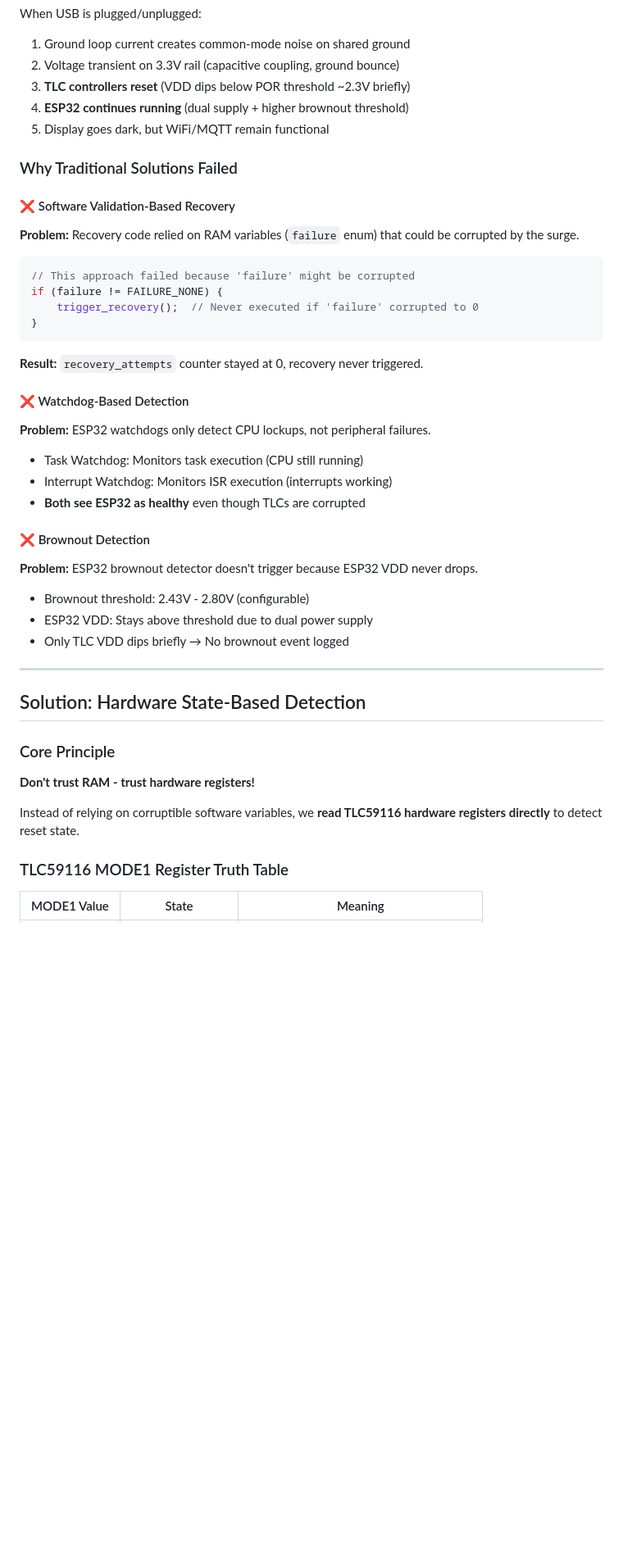
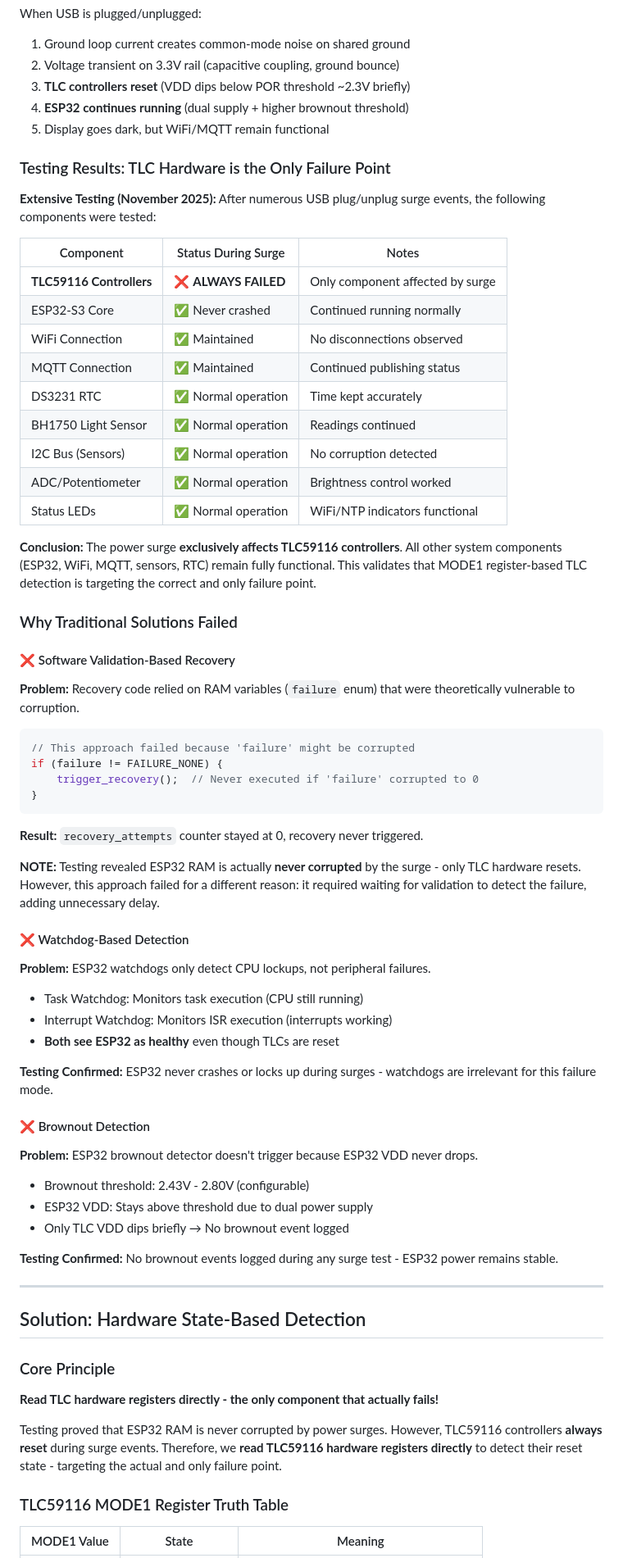
Before and after one commit to Stani56/Stanis_Clock, a Markdown page: docs/technical/power-surge-automatic-recovery.md, the part around one of its changes. Shown at 82% size. Rendered like a GitHub page; blank space fills up the shorter version.

````diff
--- a/docs/technical/power-surge-automatic-recovery.md
+++ b/docs/technical/power-surge-automatic-recovery.md
@@ -28,10 +33,29 @@ When USB is plugged/unplugged:
 4. **ESP32 continues running** (dual supply + higher brownout threshold)
 5. Display goes dark, but WiFi/MQTT remain functional
 
+### Testing Results: TLC Hardware is the Only Failure Point
+
+**Extensive Testing (November 2025):**
+After numerous USB plug/unplug surge events, the following components were tested:
+
+| Component | Status During Surge | Notes |
+|-----------|-------------------|-------|
+| **TLC59116 Controllers** | ❌ **ALWAYS FAILED** | Only component affected by surge |
+| ESP32-S3 Core | ✅ Never crashed | Continued running normally |
+| WiFi Connection | ✅ Maintained | No disconnections observed |
+| MQTT Connection | ✅ Maintained | Continued publishing status |
+| DS3231 RTC | ✅ Normal operation | Time kept accurately |
+| BH1750 Light Sensor | ✅ Normal operation | Readings continued |
+| I2C Bus (Sensors) | ✅ Normal operation | No corruption detected |
+| ADC/Potentiometer | ✅ Normal operation | Brightness control worked |
+| Status LEDs | ✅ Normal operation | WiFi/NTP indicators functional |
+
+**Conclusion:** The power surge **exclusively affects TLC59116 controllers**. All other system components (ESP32, WiFi, MQTT, sensors, RTC) remain fully functional. This validates that MODE1 register-based TLC detection is targeting the correct and only failure point.
+
 ### Why Traditional Solutions Failed
 
 #### ❌ Software Validation-Based Recovery
-**Problem:** Recovery code relied on RAM variables (`failure` enum) that could be corrupted by the surge.
+**Problem:** Recovery code relied on RAM variables (`failure` enum) that were theoretically vulnerable to corruption.
 
 ```c
 // This approach failed because 'failure' might be corrupted
@@ -42,11 +66,15 @@ if (failure != FAILURE_NONE) {
 
 **Result:** `recovery_attempts` counter stayed at 0, recovery never triggered.
 
+**NOTE:** Testing revealed ESP32 RAM is actually **never corrupted** by the surge - only TLC hardware resets. However, this approach failed for a different reason: it required waiting for validation to detect the failure, adding unnecessary delay.
+
 #### ❌ Watchdog-Based Detection
 **Problem:** ESP32 watchdogs only detect CPU lockups, not peripheral failures.
 - Task Watchdog: Monitors task execution (CPU still running)
 - Interrupt Watchdog: Monitors ISR execution (interrupts working)
-- **Both see ESP32 as healthy** even though TLCs are corrupted
+- **Both see ESP32 as healthy** even though TLCs are reset
+
+**Testing Confirmed:** ESP32 never crashes or locks up during surges - watchdogs are irrelevant for this failure mode.
 
 #### ❌ Brownout Detection
 **Problem:** ESP32 brownout detector doesn't trigger because ESP32 VDD never drops.
@@ -54,14 +82,16 @@ if (failure != FAILURE_NONE) {
 - ESP32 VDD: Stays above threshold due to dual power supply
 - Only TLC VDD dips briefly → No brownout event logged
 
+**Testing Confirmed:** No brownout events logged during any surge test - ESP32 power remains stable.
+
 ---
 
 ## Solution: Hardware State-Based Detection
 
 ### Core Principle
-**Don't trust RAM - trust hardware registers!**
+**Read TLC hardware registers directly - the only component that actually fails!**
 
-Instead of relying on corruptible software variables, we **read TLC59116 hardware registers directly** to detect reset state.
+Testing proved that ESP32 RAM is never corrupted by power surges. However, TLC59116 controllers **always reset** during surge events. Therefore, we **read TLC59116 hardware registers directly** to detect their reset state - targeting the actual and only failure point.
 
 ### TLC59116 MODE1 Register Truth Table
 
````
Also changed, not shown: other parts of docs/technical/power-surge-automatic-recovery.md (+44 -23 lines).
